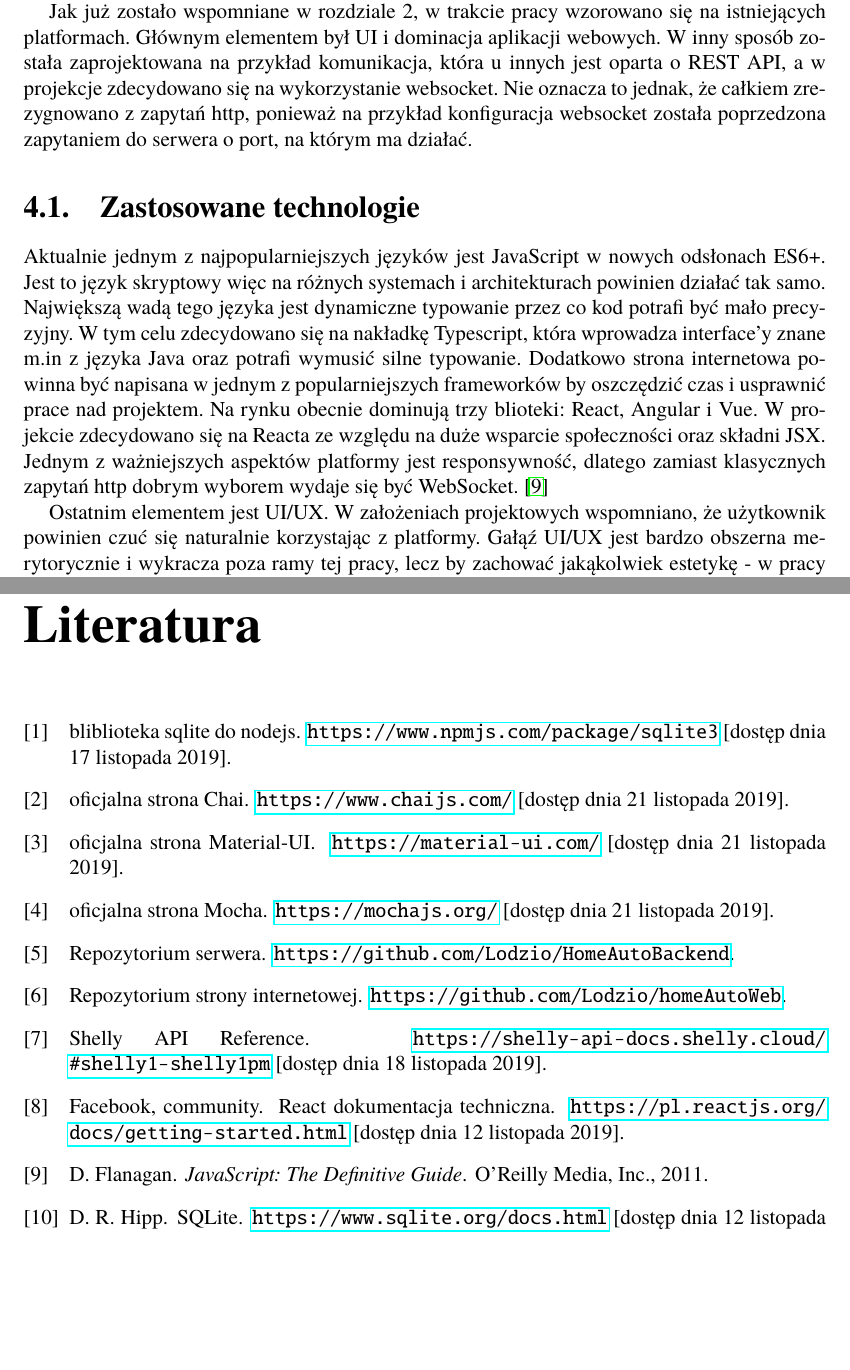
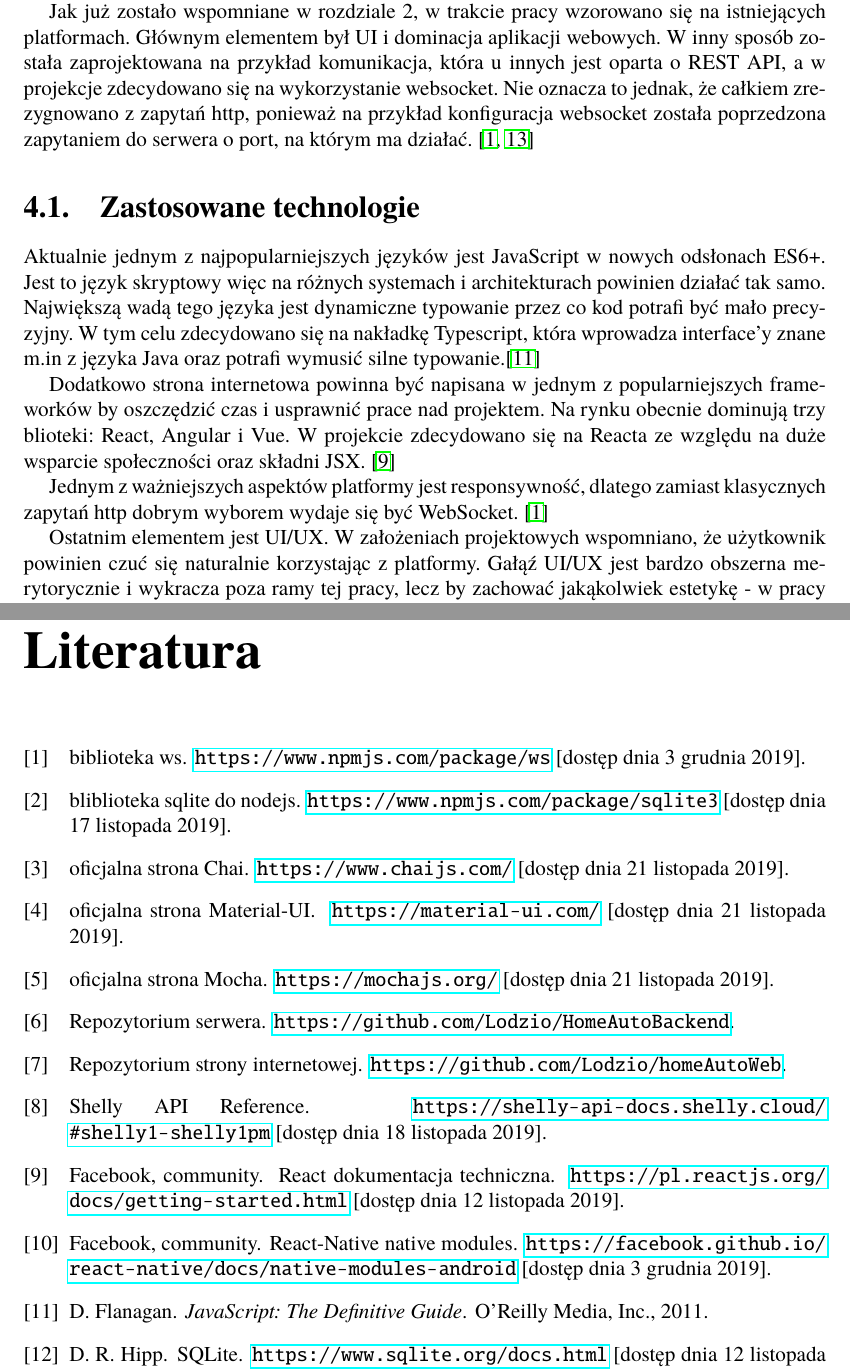
Before and after one commit to Lodzio/Praca-in-ynierska, a LaTeX book (Dyplom.tex, which reads dokumentacja.bib, rozdzial04.tex): two parts of pages 10 and 24 of 24, joined at a grey line, cut so that both start at the same text, the shorter picture padded with empty space. Compiled offline with pdfLaTeX.

Commit message:
odnosniki

```diff
--- a/dokumentacja.bib
+++ b/dokumentacja.bib
@@ -28,3 +33,4 @@ note = {\url{https://pl.reactjs.org/docs/getting-started.html} [dostęp dnia 12
+note = {\url{https://facebook.github.io/react-native/docs/native-modules-android} [dostęp dnia 3 grudnia 2019]}
 }
 
 @booklet{mqtt,
@@ -79,3 +85,8 @@ note = {\url{https://mochajs.org/} [dostęp dnia 21 listopada 2019]}
 title = {{oficjalna strona Material-UI}},
 note = {\url{https://material-ui.com/} [dostęp dnia 21 listopada 2019]}
 }
+
+@booklet{websocket,
+title = {{biblioteka ws}},
+note = {\url{https://www.npmjs.com/package/ws} [dostęp dnia 3 grudnia 2019]}
+}
--- a/rozdzial04.tex
+++ b/rozdzial04.tex
@@ -1,8 +1,8 @@
 \chapter{Analiza technologiczna}
 Celem projektu było to aby jak największe grono odbiorców było w stanie tworzyć dodatkowe moduły do sterowania. W związku z tym wykorzystano najpopularniejsze technologie. Aby wywołać taki skutek należałoby również zadbać o jakość kodu i trzymanie się ustalonych zasad. Postępowanie takie ma długoterminowe korzyści w postaci mniejszej ilości błędów, łatwości ich naprawiania jak i szybszego wdrażania nowych osób w dany projekt.
-\par Jak już zostało wspomniane w rozdziale 2, w trakcie pracy wzorowano się na istniejących platformach. Głównym elementem był UI i dominacja aplikacji webowych. W inny sposób została zaprojektowana na przykład komunikacja, która u innych jest oparta o REST API, a w projekcje zdecydowano się na wykorzystanie websocket. Nie oznacza to jednak, że całkiem zrezygnowano z zapytań http, ponieważ na przykład konfiguracja websocket została poprzedzona zapytaniem do serwera o port, na którym ma działać.
+\par Jak już zostało wspomniane w rozdziale 2, w trakcie pracy wzorowano się na istniejących platformach. Głównym elementem był UI i dominacja aplikacji webowych. W inny sposób została zaprojektowana na przykład komunikacja, która u innych jest oparta o REST API, a w projekcje zdecydowano się na wykorzystanie websocket. Nie oznacza to jednak, że całkiem zrezygnowano z zapytań http, ponieważ na przykład konfiguracja websocket została poprzedzona zapytaniem do serwera o port, na którym ma działać. \cite{websocket, express}
 \section{Zastosowane technologie}
-Aktualnie jednym z najpopularniejszych języków jest JavaScript w nowych odsłonach ES6+. Jest to język skryptowy więc na różnych systemach i architekturach powinien działać tak samo. Największą wadą tego języka jest dynamiczne typowanie przez co kod potrafi być mało precyzyjny. W tym celu zdecydowano się na nakładkę Typescript, która wprowadza interface'y znane m.in z języka Java  oraz potrafi wymusić silne typowanie. Dodatkowo strona internetowa powinna być napisana w jednym z popularniejszych frameworków by oszczędzić czas i usprawnić prace nad projektem. Na rynku obecnie dominują trzy blioteki: React, Angular i Vue. W projekcie zdecydowano się na Reacta ze względu na duże wsparcie społeczności oraz składni JSX. \\
-Jednym z ważniejszych aspektów platformy jest responsywność, dlatego zamiast klasycznych zapytań http dobrym wyborem wydaje się być WebSocket. \cite{javascript}
+Aktualnie jednym z najpopularniejszych języków jest JavaScript w nowych odsłonach ES6+. Jest to język skryptowy więc na różnych systemach i architekturach powinien działać tak samo. Największą wadą tego języka jest dynamiczne typowanie przez co kod potrafi być mało precyzyjny. W tym celu zdecydowano się na nakładkę Typescript, która wprowadza interface'y znane m.in z języka Java  oraz potrafi wymusić silne typowanie.\cite{javascript} \par Dodatkowo strona internetowa powinna być napisana w jednym z popularniejszych frameworków by oszczędzić czas i usprawnić prace nad projektem. Na rynku obecnie dominują trzy blioteki: React, Angular i Vue. W projekcie zdecydowano się na Reacta ze względu na duże wsparcie społeczności oraz składni JSX.  \cite{React} \par
+Jednym z ważniejszych aspektów platformy jest responsywność, dlatego zamiast klasycznych zapytań http dobrym wyborem wydaje się być WebSocket. \cite{websocket}
 \par Ostatnim elementem jest UI/UX. W założeniach projektowych wspomniano, że użytkownik powinien czuć się naturalnie korzystając z platformy. Gałąź UI/UX jest bardzo obszerna merytorycznie i wykracza poza ramy tej pracy, lecz by zachować jakąkolwiek estetykę - w pracy korzystano z biblioteki \textit{Material-ui}, która dostarcza predefiniowanych komponentów dla aplikacji webowych. Korzystając z tego nie należy przejmować się estetyką inputów, przycisków oraz wielu innych komponentów. \cite{materialui}
 \section{Higiena projektu}
```
Also changed, not shown: dokumentacja.bib (5 more changed lines), rozdzial04.tex (6 more changed lines).
